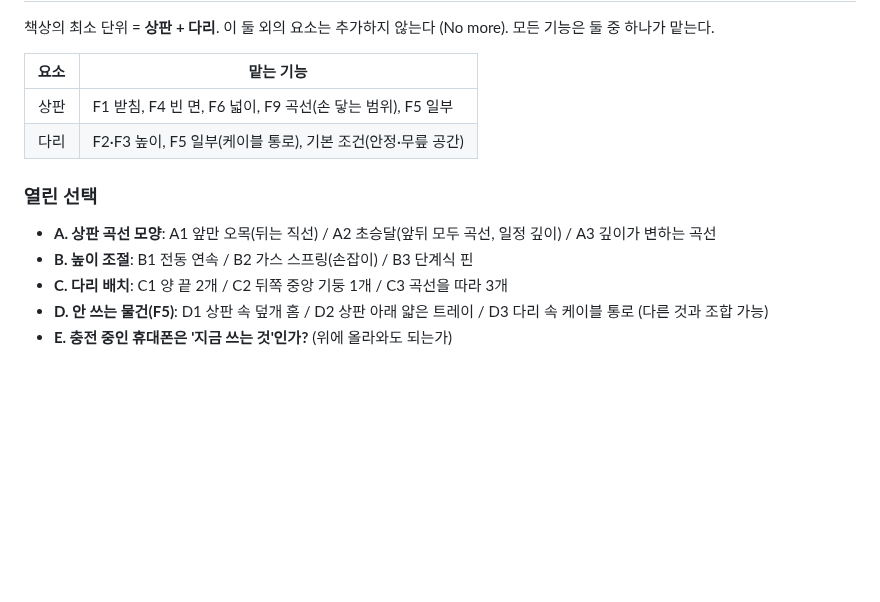
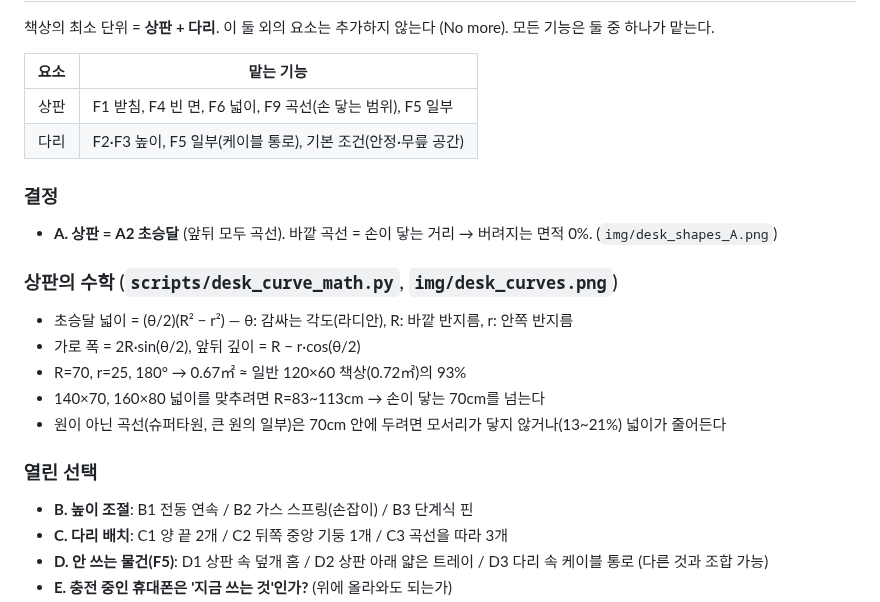
Before and after one commit to telos22/design-, a Markdown page: concepts/desk.md, the part around the change. Rendered like a GitHub page; blank space fills up the shorter version.

Commit message:
Desk: record A2 decision, crescent math, and curve comparison
Co-Authored-By: Claude Opus 5.5 <noreply@anthropic.com>
Claude-Session: https://claude.ai/code/session_017UabaV3ogSp8BaWd5fqxZm

```diff
--- a/concepts/desk.md
+++ b/concepts/desk.md
@@ -30,8 +30,17 @@ _상태: 2단계 표현 논의 중 · 2026-10-07_
 | 상판 | F1 받침, F4 빈 면, F6 넓이, F9 곡선(손 닿는 범위), F5 일부 |
 | 다리 | F2·F3 높이, F5 일부(케이블 통로), 기본 조건(안정·무릎 공간) |
 
+### 결정
+- **A. 상판 = A2 초승달** (앞뒤 모두 곡선). 바깥 곡선 = 손이 닿는 거리 → 버려지는 면적 0%. (`img/desk_shapes_A.png`)
+
+### 상판의 수학 (`scripts/desk_curve_math.py`, `img/desk_curves.png`)
+- 초승달 넓이 = (θ/2)(R² − r²) — θ: 감싸는 각도(라디안), R: 바깥 반지름, r: 안쪽 반지름
+- 가로 폭 = 2R·sin(θ/2), 앞뒤 깊이 = R − r·cos(θ/2)
+- R=70, r=25, 180° → 0.67㎡ ≈ 일반 120×60 책상(0.72㎡)의 93%
+- 140×70, 160×80 넓이를 맞추려면 R=83~113cm → 손이 닿는 70cm를 넘는다
+- 원이 아닌 곡선(슈퍼타원, 큰 원의 일부)은 70cm 안에 두려면 모서리가 닿지 않거나(13~21%) 넓이가 줄어든다
+
 ### 열린 선택
-- **A. 상판 곡선 모양**: A1 앞만 오목(뒤는 직선) / A2 초승달(앞뒤 모두 곡선, 일정 깊이) / A3 깊이가 변하는 곡선
 - **B. 높이 조절**: B1 전동 연속 / B2 가스 스프링(손잡이) / B3 단계식 핀
 - **C. 다리 배치**: C1 양 끝 2개 / C2 뒤쪽 중앙 기둥 1개 / C3 곡선을 따라 3개
 - **D. 안 쓰는 물건(F5)**: D1 상판 속 덮개 홈 / D2 상판 아래 얇은 트레이 / D3 다리 속 케이블 통로 (다른 것과 조합 가능)
```
Also changed, not shown: concepts/img/desk_curves.png (added), 1 other file.
